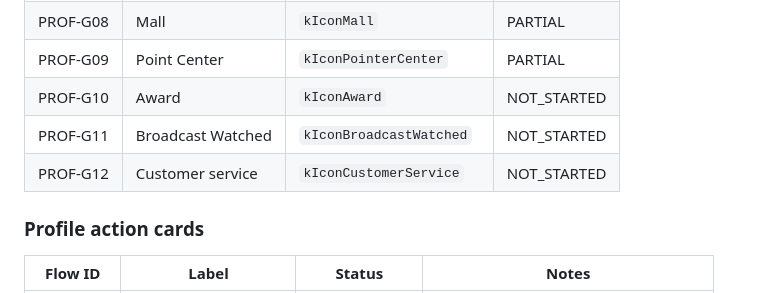
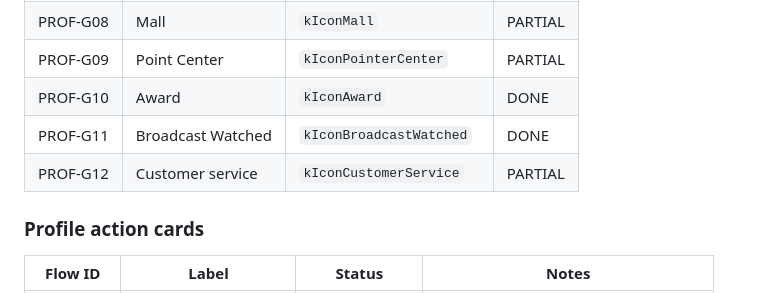
Before and after one commit to Parth-Code-Flutter/qobo_1_live, a Markdown page: docs/IMPLEMENTATION_TRACKER.md, the part around the change. Rendered like a GitHub page.

Commit message:
docs: update implementation status of profile grid feature achievements

```diff
--- a/docs/IMPLEMENTATION_TRACKER.md
+++ b/docs/IMPLEMENTATION_TRACKER.md
@@ -203,9 +203,9 @@ Each tile is UI-only (`ProfileTabView` — no navigation).
 | PROF-G07 | Aristocracy Center | `kIconAristocracyCenter` | PARTIAL |
 | PROF-G08 | Mall | `kIconMall` | PARTIAL |
 | PROF-G09 | Point Center | `kIconPointerCenter` | PARTIAL |
-| PROF-G10 | Award | `kIconAward` | NOT_STARTED |
-| PROF-G11 | Broadcast Watched | `kIconBroadcastWatched` | NOT_STARTED |
-| PROF-G12 | Customer service | `kIconCustomerService` | NOT_STARTED |
+| PROF-G10 | Award | `kIconAward` | DONE | `AwardView` |
+| PROF-G11 | Broadcast Watched | `kIconBroadcastWatched` | DONE | `BroadcastWatchedView` |
+| PROF-G12 | Customer service | `kIconCustomerService` | PARTIAL | Integrated quick support dialog |
 
 ### Profile action cards
 
```
